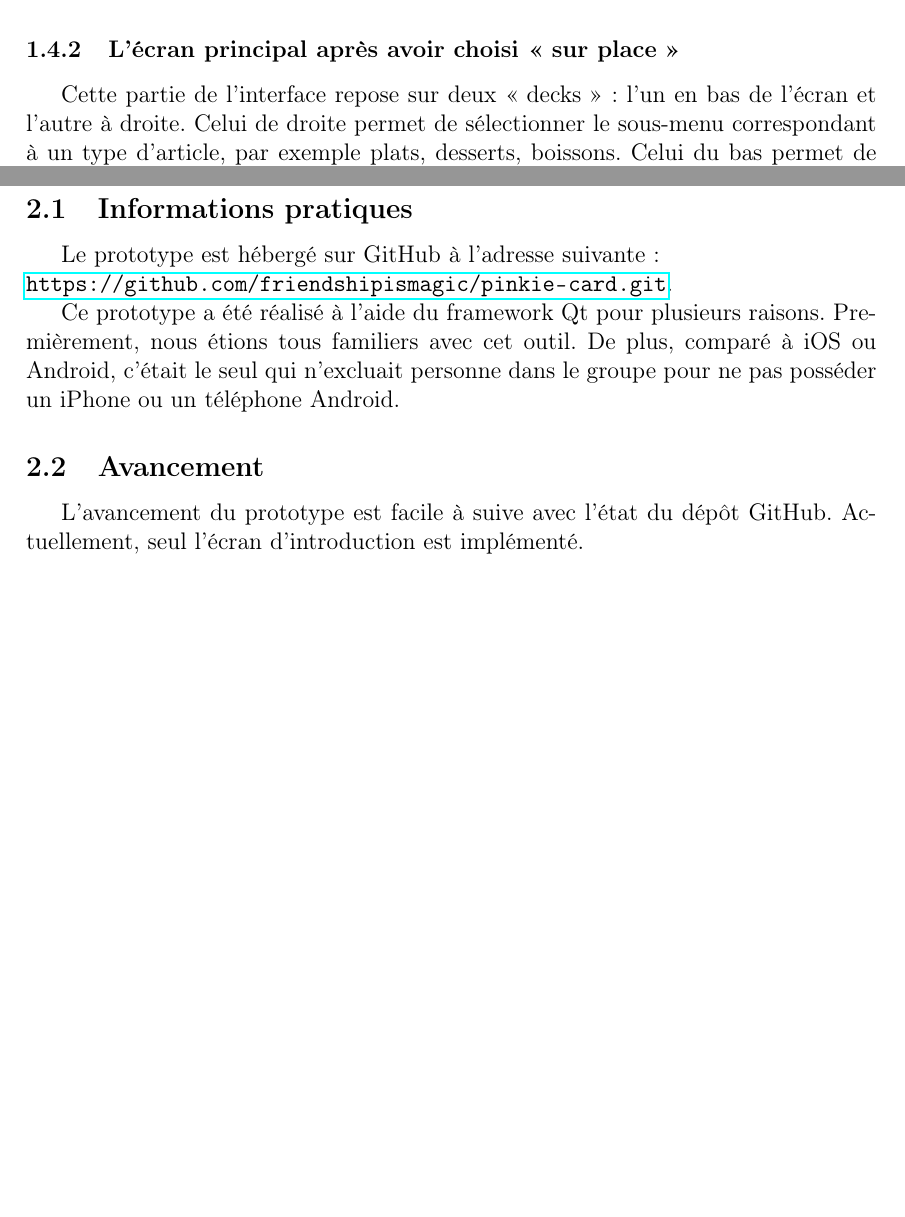
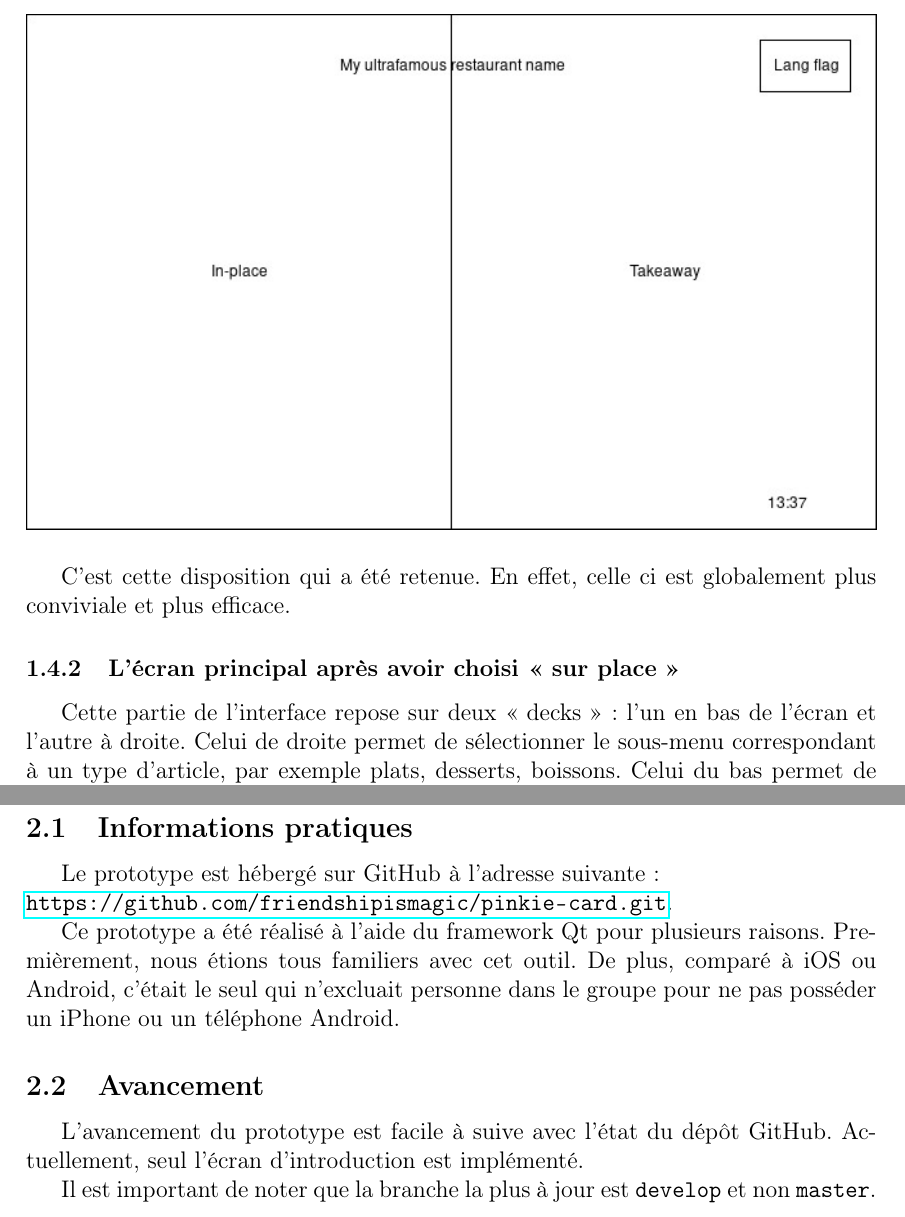
Before and after one commit to friendshipismagic/pinkie-card, a LaTeX document (report/report.tex): two parts of pages 4 and 8 of 8, joined at a grey line, cut at the place of the change, the shorter picture padded with empty space. Compiled offline with pdfLaTeX.

Commit message:
Added small precisions

```diff
--- a/report/report.tex
+++ b/report/report.tex
@@ -104,6 +104,8 @@ Une disposition différente a également été envisagée :
 	\includegraphics[width=\textwidth]{alt_intro_screen.jpg}
 \end{center}
 
+C'est cette disposition qui a été retenue. En effet, celle ci est globalement plus conviviale et plus efficace.
+
 \subsubsection{L'écran principal après avoir choisi <<~sur place~>>}
 
 Cette partie de l'interface repose sur deux <<~decks~>> : l'un en bas de l'écran et l'autre à droite. Celui de droite
@@ -188,4 +190,6 @@ posséder un iPhone ou un téléphone Android.
 L'avancement du prototype est facile à suive avec l'état du dépôt GitHub. Actuellement, seul l'écran d'introduction
 est implémenté.
 
+Il est important de noter que la branche la plus à jour est \texttt{develop} et non \texttt{master}.
+
 \end{document}
```
